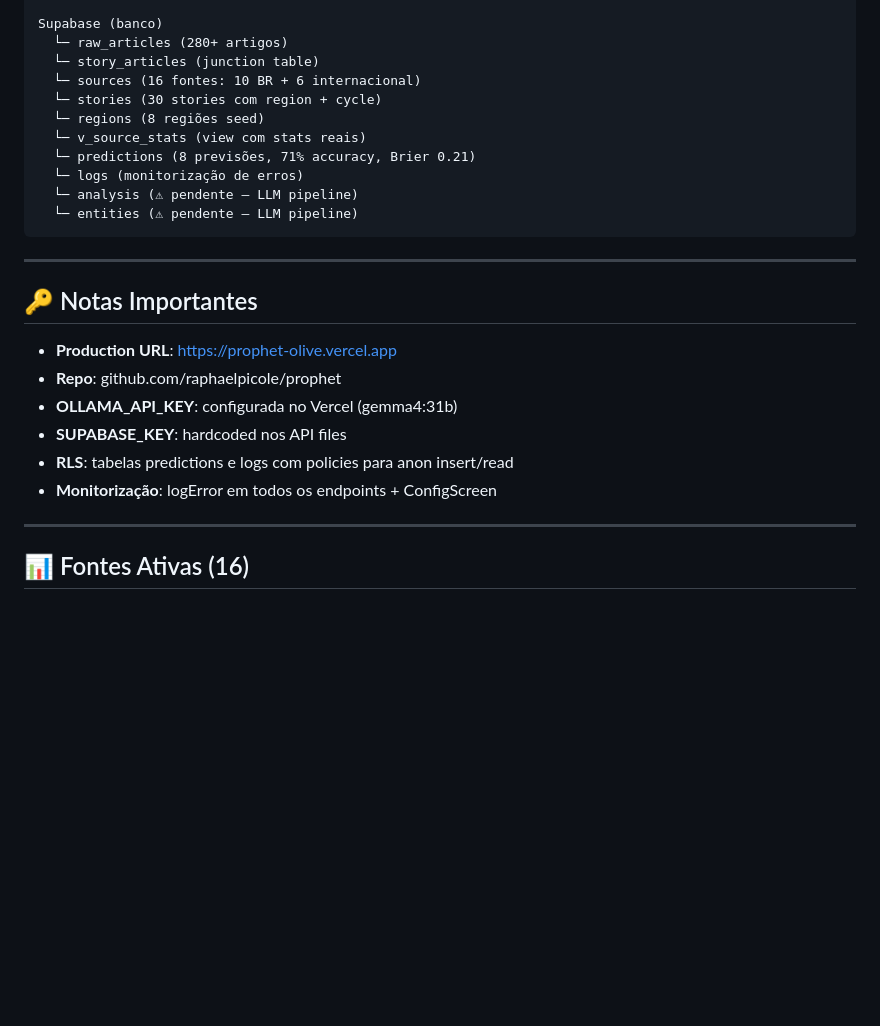
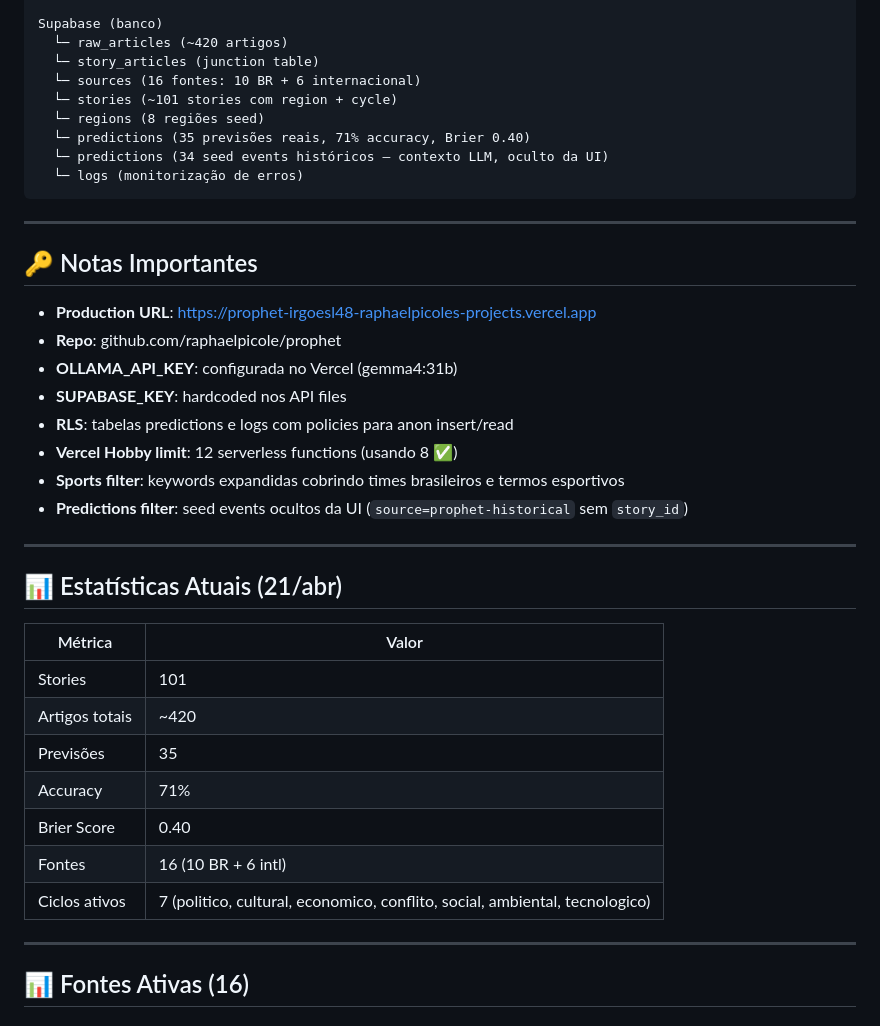
Before and after one commit to raphaelpicole/prophet, a Markdown page: CRONOGRAMA.md, the part around one of its changes. Rendered like a GitHub page; blank space fills up the shorter version.

````diff
--- a/CRONOGRAMA.md
+++ b/CRONOGRAMA.md
@@ -92,26 +110,40 @@ Vercel (serverless functions)
 
 Supabase (banco)
-  └─ raw_articles (280+ artigos)
+  └─ raw_articles (~420 artigos)
   └─ story_articles (junction table)
   └─ sources (16 fontes: 10 BR + 6 internacional)
-  └─ stories (30 stories com region + cycle)
+  └─ stories (~101 stories com region + cycle)
   └─ regions (8 regiões seed)
-  └─ v_source_stats (view com stats reais)
-  └─ predictions (8 previsões, 71% accuracy, Brier 0.21)
+  └─ predictions (35 previsões reais, 71% accuracy, Brier 0.40)
+  └─ predictions (34 seed events históricos — contexto LLM, oculto da UI)
   └─ logs (monitorização de erros)
-  └─ analysis (⚠ pendente — LLM pipeline)
-  └─ entities (⚠ pendente — LLM pipeline)
 ```
 
 ---
 
 ## 🔑 Notas Importantes
-- **Production URL**: https://prophet-olive.vercel.app
+- **Production URL**: https://prophet-irgoesl48-raphaelpicoles-projects.vercel.app
 - **Repo**: github.com/raphaelpicole/prophet
 - **OLLAMA_API_KEY**: configurada no Vercel (gemma4:31b)
 - **SUPABASE_KEY**: hardcoded nos API files
 - **RLS**: tabelas predictions e logs com policies para anon insert/read
-- **Monitorização**: logError em todos os endpoints + ConfigScreen
+- **Vercel Hobby limit**: 12 serverless functions (usando 8 ✅)
+- **Sports filter**: keywords expandidas cobrindo times brasileiros e termos esportivos
+- **Predictions filter**: seed events ocultos da UI (`source=prophet-historical` sem `story_id`)
+
+---
+
+## 📊 Estatísticas Atuais (21/abr)
+
+| Métrica | Valor |
+|---------|-------|
+| Stories | 101 |
+| Artigos totais | ~420 |
+| Previsões | 35 |
+| Accuracy | 71% |
+| Brier Score | 0.40 |
+| Fontes | 16 (10 BR + 6 intl) |
+| Ciclos ativos | 7 (politico, cultural, economico, conflito, social, ambiental, tecnologico) |
 
 ---
 
````
Also changed, not shown: other parts of CRONOGRAMA.md (+43 -25 lines).
